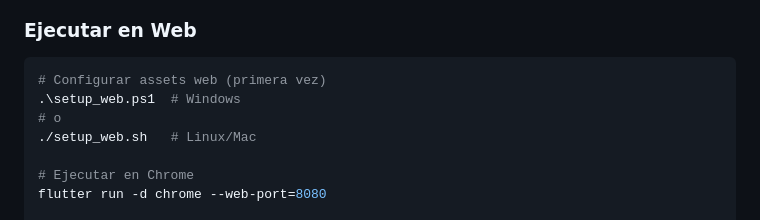
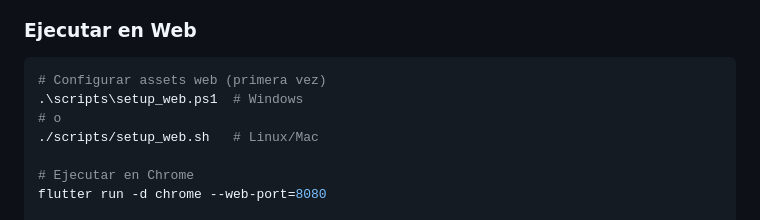
Before and after one commit to andresroviram/flutter_interview_ssr, a Markdown page: README.md, the part around the change. Drawn GitHub-style.

Commit message:
fix: corregir rutas de scripts en la sección de configuración para web en README

````diff
--- a/README.md
+++ b/README.md
@@ -362,9 +362,9 @@ Este proyecto incluye soporte completo para Flutter Web utilizando Drift con SQL
 
 ```bash
 # Configurar assets web (primera vez)
-.\setup_web.ps1  # Windows
+.\scripts\setup_web.ps1  # Windows
 # o
-./setup_web.sh   # Linux/Mac
+./scripts/setup_web.sh   # Linux/Mac
 
 # Ejecutar en Chrome
 flutter run -d chrome --web-port=8080
````
